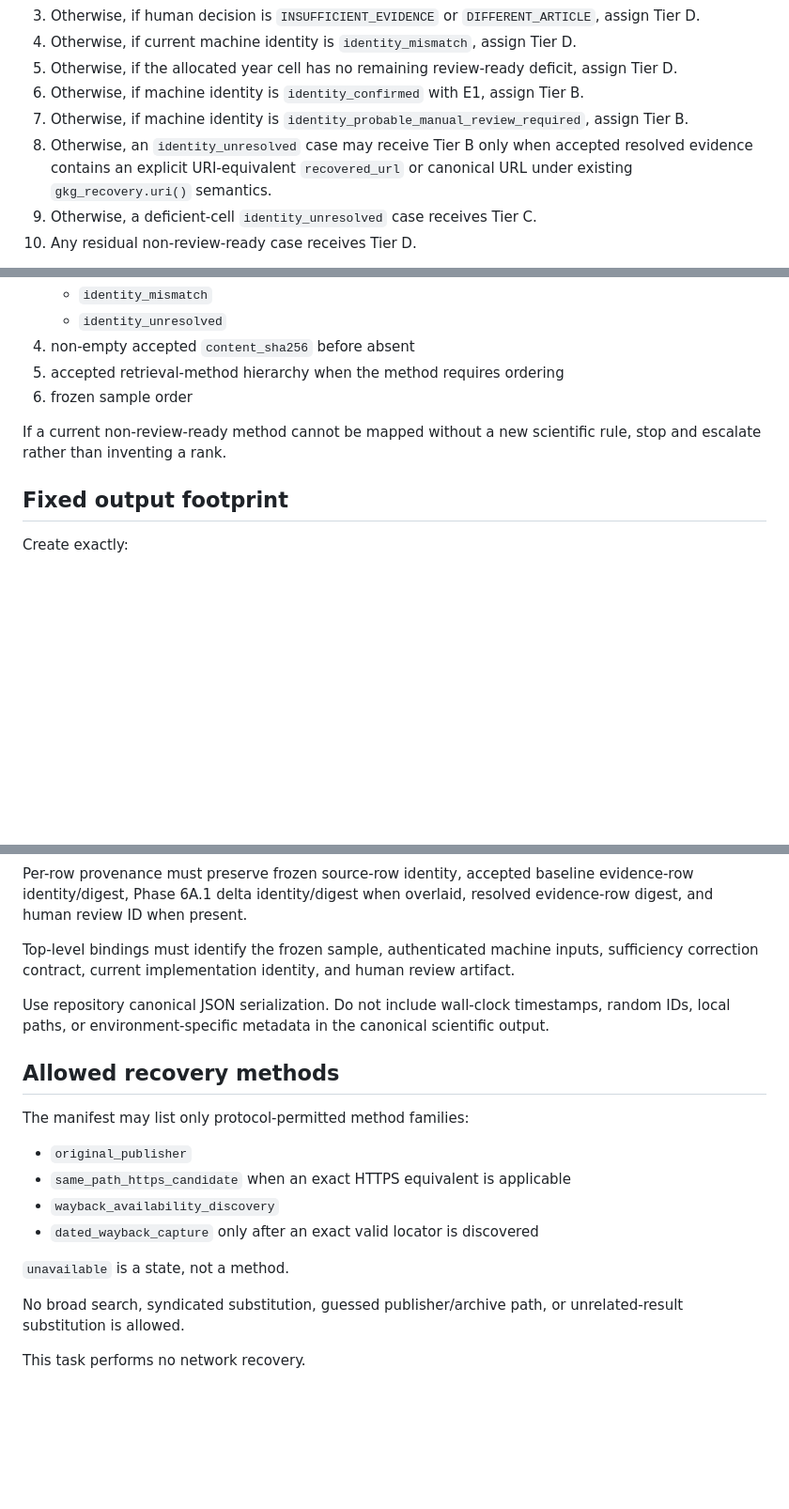
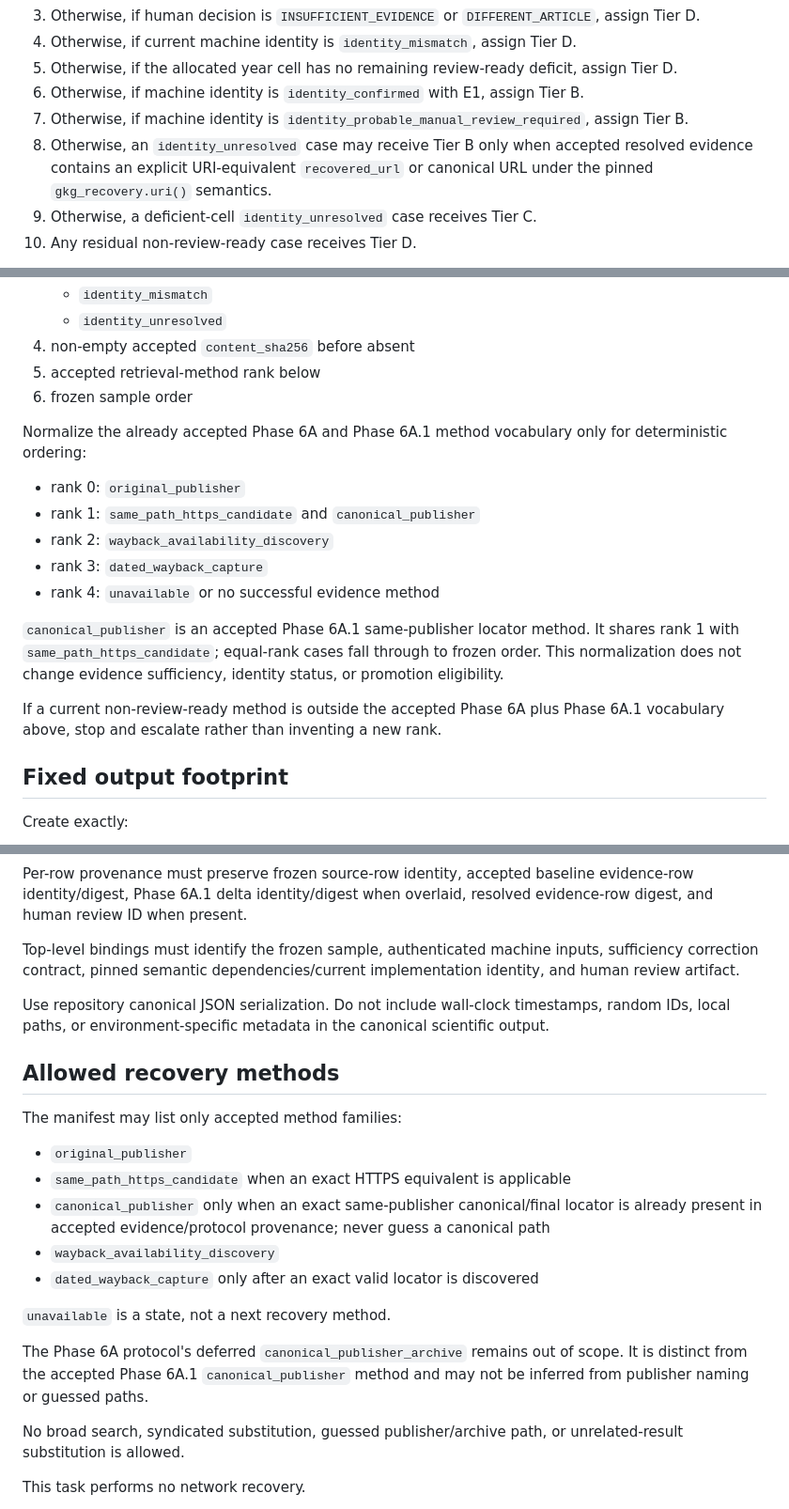
Before and after one commit to edwardsage419/Psychohistory, a Markdown page: docs/NEXT_ACCEPTED_TASK.md, 3 parts joined by grey strips. Shown at 94% size. Rendered like a GitHub page; blank space fills up the shorter version.

```diff
--- a/docs/NEXT_ACCEPTED_TASK.md
+++ b/docs/NEXT_ACCEPTED_TASK.md
@@ -137,7 +141,7 @@ Apply exactly:
 5. Otherwise, if the allocated year cell has no remaining review-ready deficit, assign Tier D.
 6. Otherwise, if machine identity is `identity_confirmed` with E1, assign Tier B.
 7. Otherwise, if machine identity is `identity_probable_manual_review_required`, assign Tier B.
-8. Otherwise, an `identity_unresolved` case may receive Tier B only when accepted resolved evidence contains an explicit URI-equivalent `recovered_url` or canonical URL under existing `gkg_recovery.uri()` semantics.
+8. Otherwise, an `identity_unresolved` case may receive Tier B only when accepted resolved evidence contains an explicit URI-equivalent `recovered_url` or canonical URL under the pinned `gkg_recovery.uri()` semantics.
 9. Otherwise, a deficient-cell `identity_unresolved` case receives Tier C.
 10. Any residual non-review-ready case receives Tier D.
 
@@ -168,10 +172,20 @@ For non-review-ready cases, rank lexicographically by:
    * `identity_mismatch`
    * `identity_unresolved`
 4. non-empty accepted `content_sha256` before absent
-5. accepted retrieval-method hierarchy when the method requires ordering
+5. accepted retrieval-method rank below
 6. frozen sample order
 
-If a current non-review-ready method cannot be mapped without a new scientific rule, stop and escalate rather than inventing a rank.
+Normalize the already accepted Phase 6A and Phase 6A.1 method vocabulary only for deterministic ordering:
+
+* rank 0: `original_publisher`
+* rank 1: `same_path_https_candidate` and `canonical_publisher`
+* rank 2: `wayback_availability_discovery`
+* rank 3: `dated_wayback_capture`
+* rank 4: `unavailable` or no successful evidence method
+
+`canonical_publisher` is an accepted Phase 6A.1 same-publisher locator method. It shares rank 1 with `same_path_https_candidate`; equal-rank cases fall through to frozen order. This normalization does not change evidence sufficiency, identity status, or promotion eligibility.
+
+If a current non-review-ready method is outside the accepted Phase 6A plus Phase 6A.1 vocabulary above, stop and escalate rather than inventing a new rank.
 
 ## Fixed output footprint
 
@@ -210,20 +224,23 @@ Minimum fields:
 
 Per-row provenance must preserve frozen source-row identity, accepted baseline evidence-row identity/digest, Phase 6A.1 delta identity/digest when overlaid, resolved evidence-row digest, and human review ID when present.
 
-Top-level bindings must identify the frozen sample, authenticated machine inputs, sufficiency correction contract, current implementation identity, and human review artifact.
+Top-level bindings must identify the frozen sample, authenticated machine inputs, sufficiency correction contract, pinned semantic dependencies/current implementation identity, and human review artifact.
 
 Use repository canonical JSON serialization. Do not include wall-clock timestamps, random IDs, local paths, or environment-specific metadata in the canonical scientific output.
 
 ## Allowed recovery methods
 
-The manifest may list only protocol-permitted method families:
+The manifest may list only accepted method families:
 
 * `original_publisher`
 * `same_path_https_candidate` when an exact HTTPS equivalent is applicable
+* `canonical_publisher` only when an exact same-publisher canonical/final locator is already present in accepted evidence/protocol provenance; never guess a canonical path
 * `wayback_availability_discovery`
 * `dated_wayback_capture` only after an exact valid locator is discovered
 
-`unavailable` is a state, not a method.
+`unavailable` is a state, not a next recovery method.
+
+The Phase 6A protocol's deferred `canonical_publisher_archive` remains out of scope. It is distinct from the accepted Phase 6A.1 `canonical_publisher` method and may not be inferred from publisher naming or guessed paths.
 
 No broad search, syndicated substitution, guessed publisher/archive path, or unrelated-result substitution is allowed.
 
```
Also changed, not shown: other parts of docs/NEXT_ACCEPTED_TASK.md (+35 -25 lines).
